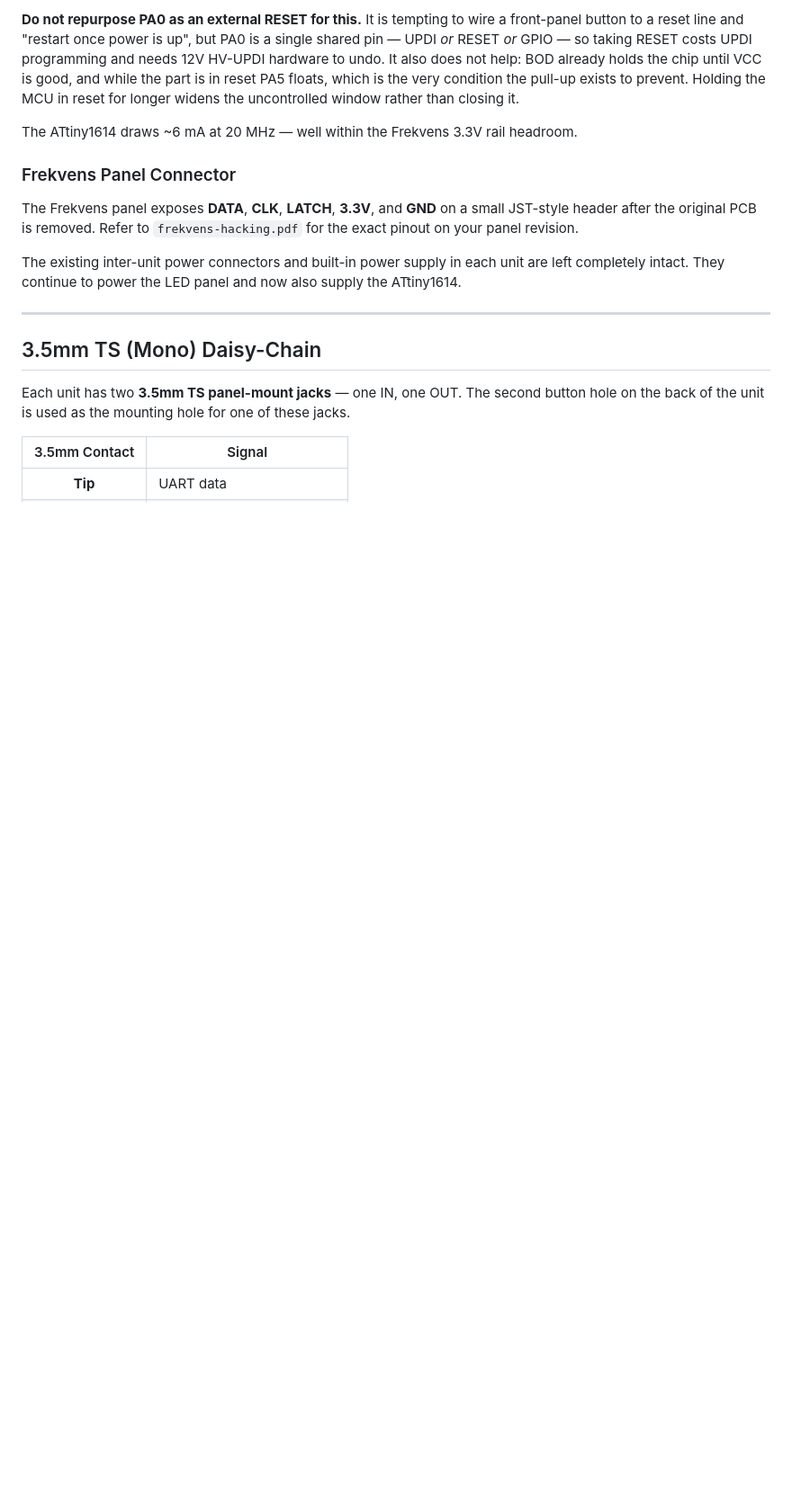
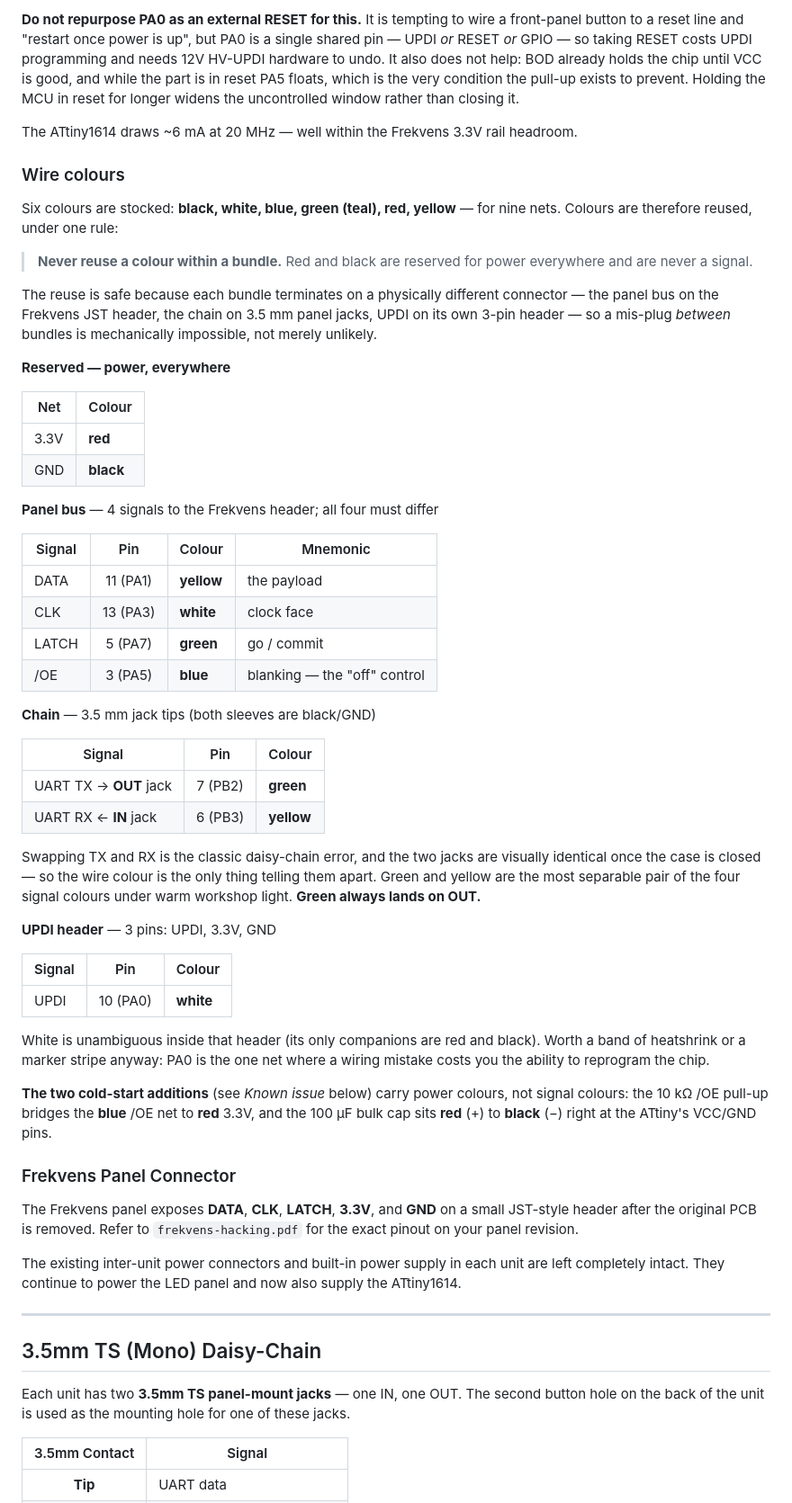
Before and after one commit to the-troy-ellis/frekvens-mod, a Markdown page: docs/wiring.md, the part around one of its changes. Shown at 90% size. GitHub-like rendering; blank space fills up the shorter version.

Commit message:
docs: wire colour convention for the ATtiny harnesses
Six colours are stocked (black, white, blue, green/teal, red, yellow) against
nine nets, so reuse is unavoidable. The rule is therefore stated explicitly
rather than left implicit: never reuse a colour within a bundle, and red/black
are reserved for power everywhere and are never a signal. That is safe here
because each bundle lands on a physically different connector - the panel bus
on the Frekvens JST header, the chain on 3.5 mm jacks, UPDI on its own 3-pin
header - so a cross-bundle mis-plug is mechanically impossible rather than
merely unlikely.

The panel bus takes all four signal colours (DATA yellow, CLK white, LATCH
green, /OE blue). The chain reuses green/yellow for TX/RX: swapping those is
the classic daisy-chain error and the two jacks are identical once the case is
shut, so the wire colour is the only thing distinguishing them - green always
lands on OUT. UPDI is white on its own header, with a note to band it, since
PA0 is the one net where a mistake costs reprogrammability.

The pin-assignment table is annotated with the same colours so the two tables
cannot drift apart.

Co-Authored-By: Claude Opus 5 <noreply@anthropic.com>
Claude-Session: https://claude.ai/code/session_01BjP7YJNLMC6rbtgt1ip1A5

```diff
--- a/docs/wiring.md
+++ b/docs/wiring.md
@@ -55,6 +55,62 @@ the MCU in reset for longer widens the uncontrolled window rather than closing
 it.
 
 The ATtiny1614 draws ~6 mA at 20 MHz — well within the Frekvens 3.3V rail headroom.
+
+### Wire colours
+
+Six colours are stocked: **black, white, blue, green (teal), red, yellow** — for
+nine nets. Colours are therefore reused, under one rule:
+
+> **Never reuse a colour within a bundle.** Red and black are reserved for power
+> everywhere and are never a signal.
+
+The reuse is safe because each bundle terminates on a physically different
+connector — the panel bus on the Frekvens JST header, the chain on 3.5 mm panel
+jacks, UPDI on its own 3-pin header — so a mis-plug *between* bundles is
+mechanically impossible, not merely unlikely.
+
+**Reserved — power, everywhere**
+
+| Net | Colour |
+|---|---|
+| 3.3V | **red** |
+| GND | **black** |
+
+**Panel bus** — 4 signals to the Frekvens header; all four must differ
+
+| Signal | Pin | Colour | Mnemonic |
+|---|:---:|---|---|
+| DATA | 11 (PA1) | **yellow** | the payload |
+| CLK | 13 (PA3) | **white** | clock face |
+| LATCH | 5 (PA7) | **green** | go / commit |
+| /OE | 3 (PA5) | **blue** | blanking — the "off" control |
+
+**Chain** — 3.5 mm jack tips (both sleeves are black/GND)
+
+| Signal | Pin | Colour |
+|---|:---:|---|
+| UART TX → **OUT** jack | 7 (PB2) | **green** |
+| UART RX ← **IN** jack | 6 (PB3) | **yellow** |
+
+Swapping TX and RX is the classic daisy-chain error, and the two jacks are
+visually identical once the case is closed — so the wire colour is the only
+thing telling them apart. Green and yellow are the most separable pair of the
+four signal colours under warm workshop light. **Green always lands on OUT.**
+
+**UPDI header** — 3 pins: UPDI, 3.3V, GND
+
+| Signal | Pin | Colour |
+|---|:---:|---|
+| UPDI | 10 (PA0) | **white** |
+
+White is unambiguous inside that header (its only companions are red and
+black). Worth a band of heatshrink or a marker stripe anyway: PA0 is the one
+net where a wiring mistake costs you the ability to reprogram the chip.
+
+**The two cold-start additions** (see *Known issue* below) carry power colours,
+not signal colours: the 10 kΩ /OE pull-up bridges the **blue** /OE net to
+**red** 3.3V, and the 100 µF bulk cap sits **red** (+) to **black** (−) right at
+the ATtiny's VCC/GND pins.
 
 ### Frekvens Panel Connector
 
```
Also changed, not shown: other parts of docs/wiring.md (+9 -9 lines).
